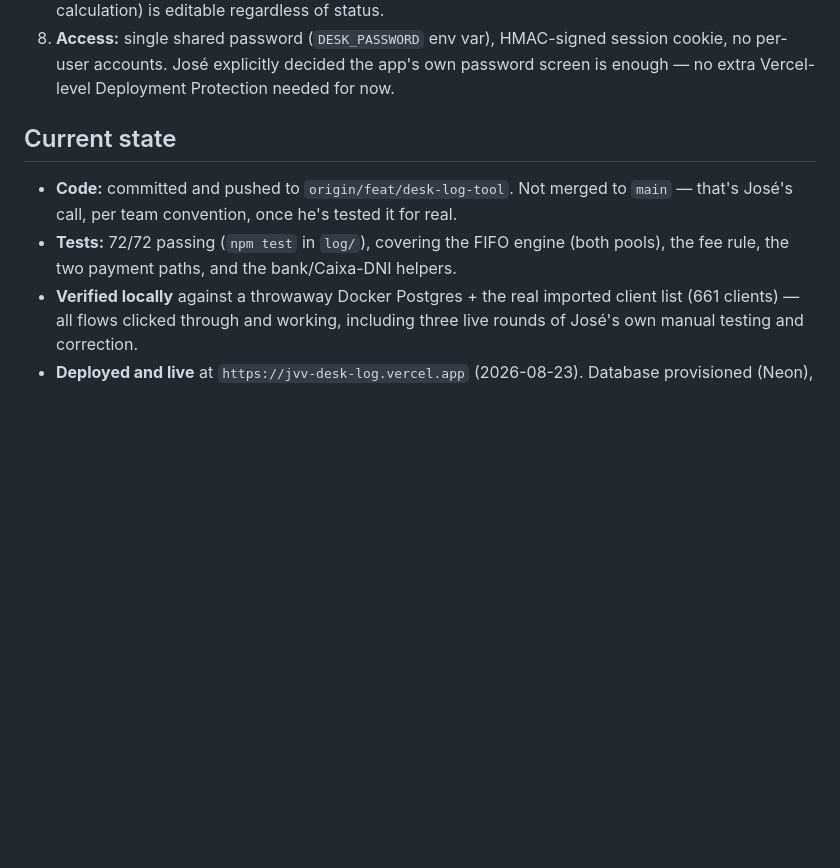
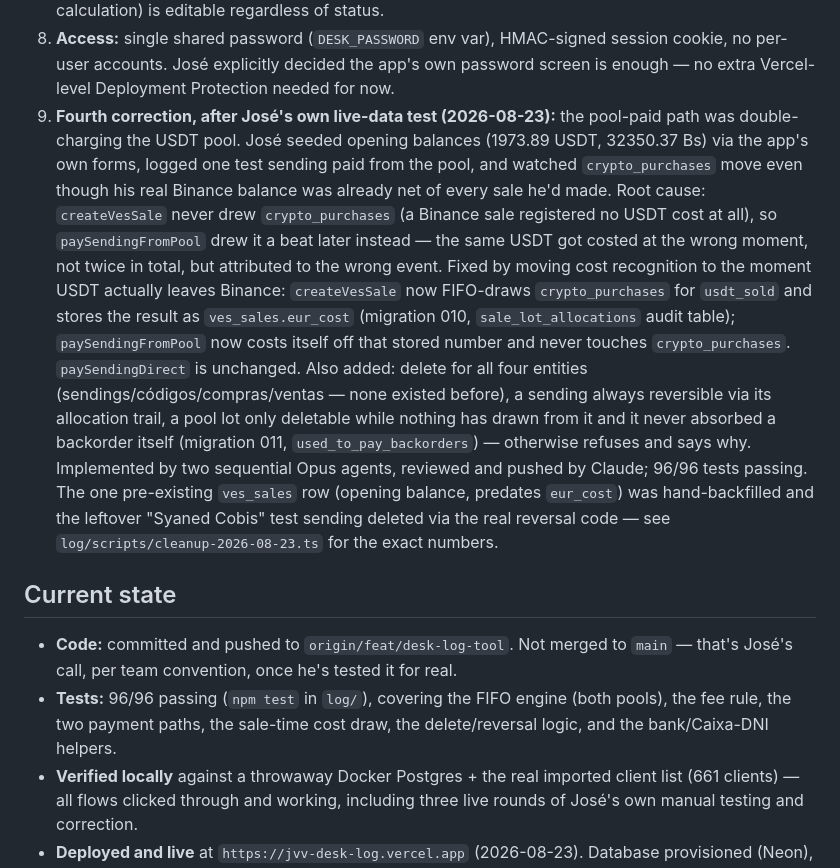
Before and after one commit to greennell96/supercambiosjvvphp, a Markdown page: collab/desk-log-tool/spec.md, the part around the change. Rendered like a GitHub page; blank space fills up the shorter version.

Commit message:
docs: record the pool-cost correction and delete feature
Ninth locked decision in the desk log tool's decision record, matching
how the first three correction rounds are documented there.

Co-Authored-By: Claude Sonnet 5 <noreply@anthropic.com>
Claude-Session: https://claude.ai/code/session_01CCJZoGfZy5ahrwLp3V9ck6

```diff
--- a/collab/desk-log-tool/spec.md
+++ b/collab/desk-log-tool/spec.md
@@ -57,13 +57,32 @@ math matters far more than polish.
 8. **Access:** single shared password (`DESK_PASSWORD` env var), HMAC-signed session cookie,
    no per-user accounts. José explicitly decided the app's own password screen is enough — no
    extra Vercel-level Deployment Protection needed for now.
+9. **Fourth correction, after José's own live-data test (2026-08-23):** the pool-paid path was
+   double-charging the USDT pool. José seeded opening balances (1973.89 USDT, 32350.37 Bs) via
+   the app's own forms, logged one test sending paid from the pool, and watched `crypto_purchases`
+   move even though his real Binance balance was already net of every sale he'd made. Root cause:
+   `createVesSale` never drew `crypto_purchases` (a Binance sale registered no USDT cost at all),
+   so `paySendingFromPool` drew it a beat later instead — the same USDT got costed at the wrong
+   moment, not twice in total, but attributed to the wrong event. Fixed by moving cost recognition
+   to the moment USDT actually leaves Binance: `createVesSale` now FIFO-draws `crypto_purchases`
+   for `usdt_sold` and stores the result as `ves_sales.eur_cost` (migration 010,
+   `sale_lot_allocations` audit table); `paySendingFromPool` now costs itself off that stored
+   number and never touches `crypto_purchases`. `paySendingDirect` is unchanged. Also added: delete
+   for all four entities (sendings/códigos/compras/ventas — none existed before), a sending always
+   reversible via its allocation trail, a pool lot only deletable while nothing has drawn from it
+   and it never absorbed a backorder itself (migration 011, `used_to_pay_backorders`) — otherwise
+   refuses and says why. Implemented by two sequential Opus agents, reviewed and pushed by Claude;
+   96/96 tests passing. The one pre-existing `ves_sales` row (opening balance, predates
+   `eur_cost`) was hand-backfilled and the leftover "Syaned Cobis" test sending deleted via the
+   real reversal code — see `log/scripts/cleanup-2026-08-23.ts` for the exact numbers.
 
 ## Current state
 
 - **Code:** committed and pushed to `origin/feat/desk-log-tool`. Not merged to `main` — that's
   José's call, per team convention, once he's tested it for real.
-- **Tests:** 72/72 passing (`npm test` in `log/`), covering the FIFO engine (both pools),
-  the fee rule, the two payment paths, and the bank/Caixa-DNI helpers.
+- **Tests:** 96/96 passing (`npm test` in `log/`), covering the FIFO engine (both pools),
+  the fee rule, the two payment paths, the sale-time cost draw, the delete/reversal logic, and
+  the bank/Caixa-DNI helpers.
 - **Verified locally** against a throwaway Docker Postgres + the real imported client list
   (661 clients) — all flows clicked through and working, including three live rounds of
   José's own manual testing and correction.
```
